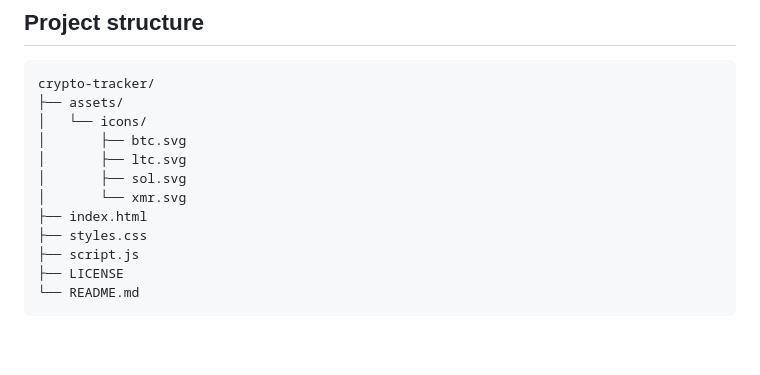
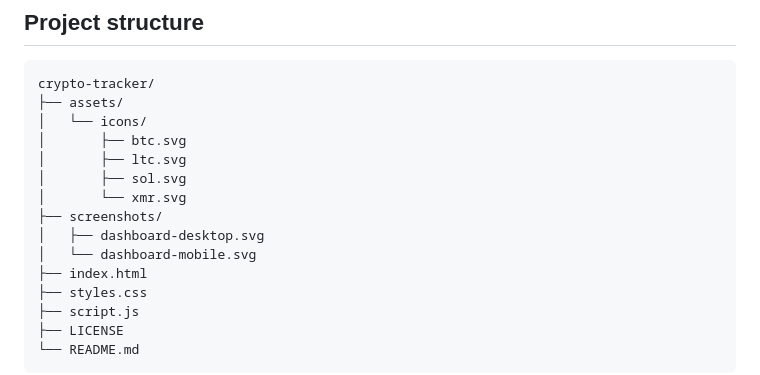
Before and after one commit to y-bgmpst/crypto-tracker, a Markdown page: README.md, the part around the change. Rendered like a GitHub page; blank space fills up the shorter version.

Commit message:
Document screenshot assets

```diff
--- a/README.md
+++ b/README.md
@@ -55,6 +55,9 @@ crypto-tracker/
 │       ├── ltc.svg
 │       ├── sol.svg
 │       └── xmr.svg
+├── screenshots/
+│   ├── dashboard-desktop.svg
+│   └── dashboard-mobile.svg
 ├── index.html
 ├── styles.css
 ├── script.js
```
